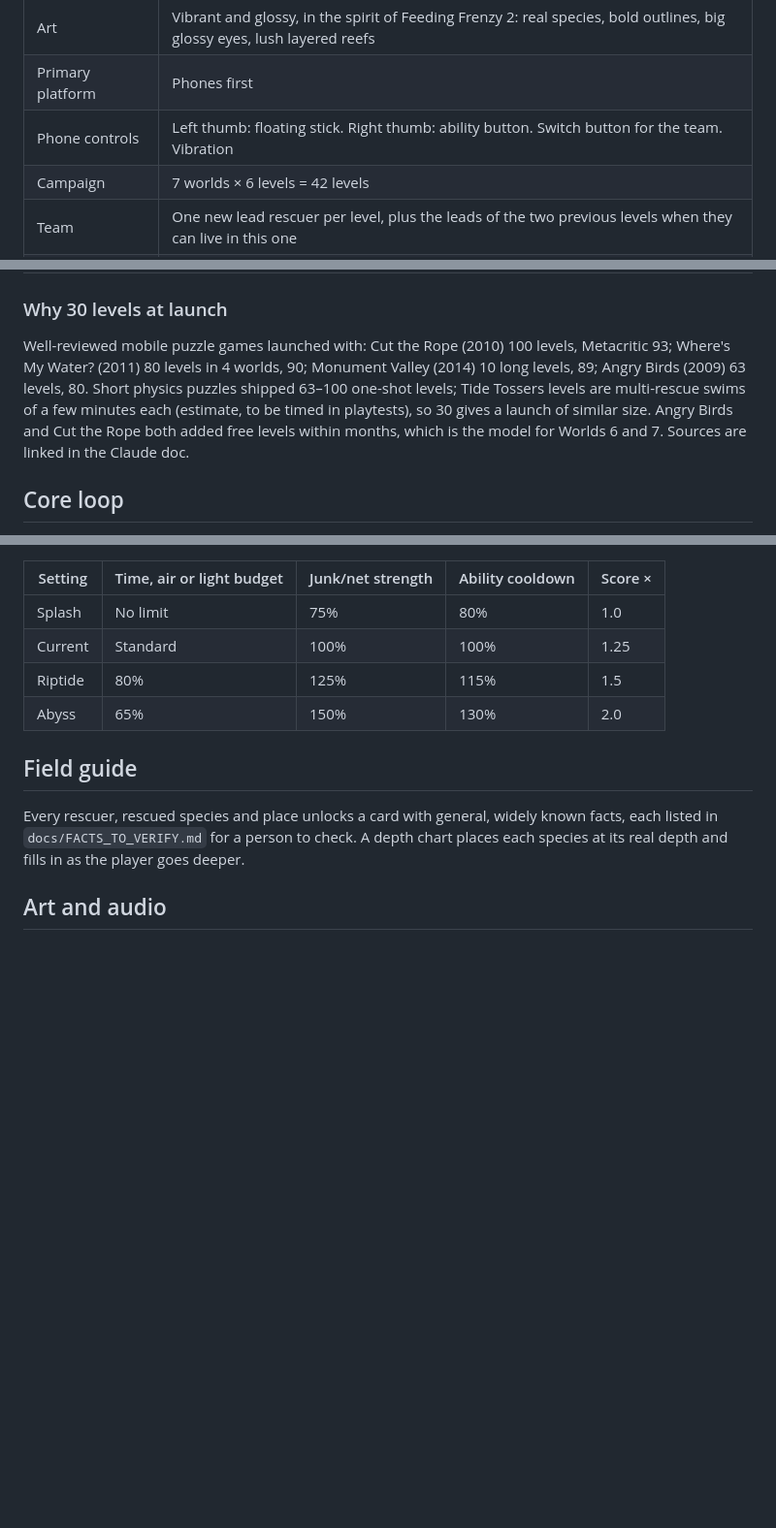
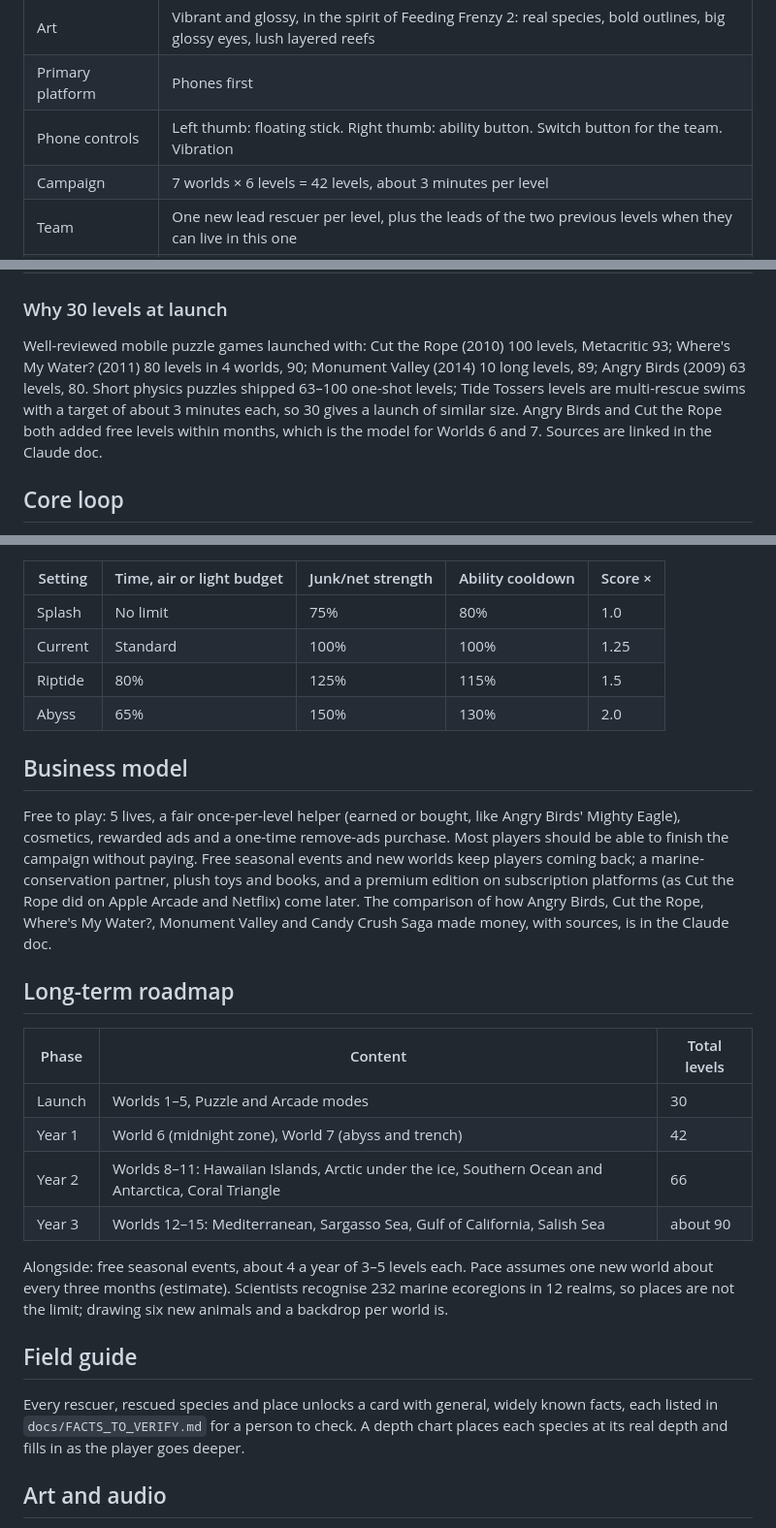
Before and after one commit to raystub/tide-tossers, a Markdown page: docs/DESIGN.md, 3 parts joined by grey strips. Shown at 97% size. GitHub-like rendering; blank space fills up the shorter version.

Commit message:
Design: 3-minute levels, air ring from World 1, business model and three-year roadmap

```diff
--- a/docs/DESIGN.md
+++ b/docs/DESIGN.md
@@ -23,7 +23,7 @@ The full level-by-level plan, with sources for the science and the launch resear
 | Art | Vibrant and glossy, in the spirit of Feeding Frenzy 2: real species, bold outlines, big glossy eyes, lush layered reefs |
 | Primary platform | Phones first |
 | Phone controls | Left thumb: floating stick. Right thumb: ability button. Switch button for the team. Vibration |
-| Campaign | 7 worlds × 6 levels = 42 levels |
+| Campaign | 7 worlds × 6 levels = 42 levels, about 3 minutes per level |
 | Team | One new lead rescuer per level, plus the leads of the two previous levels when they can live in this one |
 | Pressure | Worlds 1–4: tide timer (rescues win time back). Worlds 5–7: air, light meter or dive budget instead, by lead rescuer. Splash difficulty has no limit |
 | Launch size | Worlds 1–5 (30 levels). Worlds 6 and 7 as free updates |
@@ -37,7 +37,7 @@ The full level-by-level plan, with sources for the science and the launch resear
 
 ### Why 30 levels at launch
 
-Well-reviewed mobile puzzle games launched with: Cut the Rope (2010) 100 levels, Metacritic 93; Where's My Water? (2011) 80 levels in 4 worlds, 90; Monument Valley (2014) 10 long levels, 89; Angry Birds (2009) 63 levels, 80. Short physics puzzles shipped 63–100 one-shot levels; Tide Tossers levels are multi-rescue swims of a few minutes each (estimate, to be timed in playtests), so 30 gives a launch of similar size. Angry Birds and Cut the Rope both added free levels within months, which is the model for Worlds 6 and 7. Sources are linked in the Claude doc.
+Well-reviewed mobile puzzle games launched with: Cut the Rope (2010) 100 levels, Metacritic 93; Where's My Water? (2011) 80 levels in 4 worlds, 90; Monument Valley (2014) 10 long levels, 89; Angry Birds (2009) 63 levels, 80. Short physics puzzles shipped 63–100 one-shot levels; Tide Tossers levels are multi-rescue swims with a target of about 3 minutes each, so 30 gives a launch of similar size. Angry Birds and Cut the Rope both added free levels within months, which is the model for Worlds 6 and 7. Sources are linked in the Claude doc.
 
 ## Core loop
 
@@ -131,6 +131,21 @@ Reef health meter (starts low). Up: freeing animals, removing junk, driving off
 | Riptide | 80% | 125% | 115% | 1.5 |
 | Abyss | 65% | 150% | 130% | 2.0 |
 
+## Business model
+
+Free to play: 5 lives, a fair once-per-level helper (earned or bought, like Angry Birds' Mighty Eagle), cosmetics, rewarded ads and a one-time remove-ads purchase. Most players should be able to finish the campaign without paying. Free seasonal events and new worlds keep players coming back; a marine-conservation partner, plush toys and books, and a premium edition on subscription platforms (as Cut the Rope did on Apple Arcade and Netflix) come later. The comparison of how Angry Birds, Cut the Rope, Where's My Water?, Monument Valley and Candy Crush Saga made money, with sources, is in the Claude doc.
+
+## Long-term roadmap
+
+| Phase | Content | Total levels |
+| --- | --- | --- |
+| Launch | Worlds 1–5, Puzzle and Arcade modes | 30 |
+| Year 1 | World 6 (midnight zone), World 7 (abyss and trench) | 42 |
+| Year 2 | Worlds 8–11: Hawaiian Islands, Arctic under the ice, Southern Ocean and Antarctica, Coral Triangle | 66 |
+| Year 3 | Worlds 12–15: Mediterranean, Sargasso Sea, Gulf of California, Salish Sea | about 90 |
+
+Alongside: free seasonal events, about 4 a year of 3–5 levels each. Pace assumes one new world about every three months (estimate). Scientists recognise 232 marine ecoregions in 12 realms, so places are not the limit; drawing six new animals and a backdrop per world is.
+
 ## Field guide
 
 Every rescuer, rescued species and place unlocks a card with general, widely known facts, each listed in `docs/FACTS_TO_VERIFY.md` for a person to check. A depth chart places each species at its real depth and fills in as the player goes deeper.
```
Also changed, not shown: other parts of docs/DESIGN.md (+2 -2 lines).
